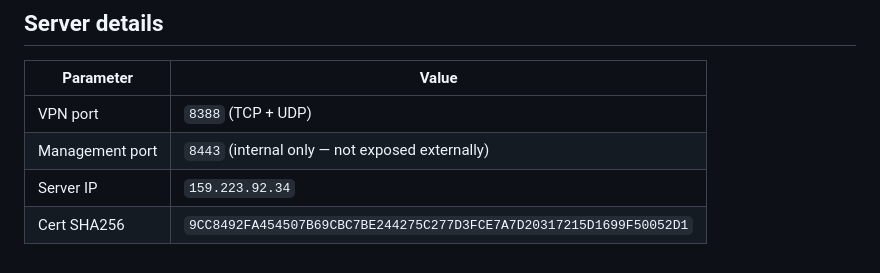
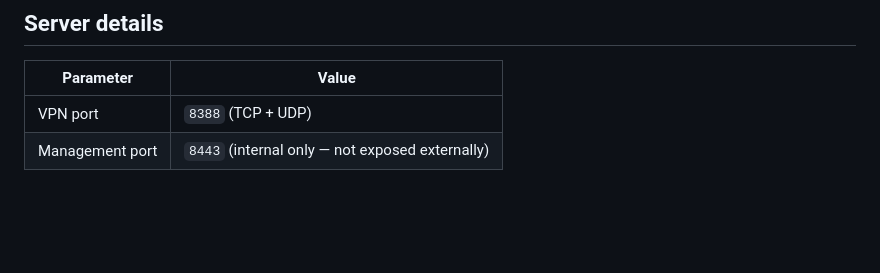
Before and after one commit to ksysoev/cloudlab, a Markdown page: stacks/outline-vpn/README.md, the part around the change. Drawn GitHub-style; blank space fills up the shorter version.

Commit message:
docs(outline-vpn): remove server IP and cert fingerprint from README

```diff
--- a/stacks/outline-vpn/README.md
+++ b/stacks/outline-vpn/README.md
@@ -118,5 +118,3 @@ Paste the printed `ss://` URL into the Outline client to connect.
 |-------------------|--------------------------------------------------------------------|
 | VPN port          | `8388` (TCP + UDP)                                                 |
 | Management port   | `8443` (internal only — not exposed externally)                    |
-| Server IP         | `159.223.92.34`                                                    |
-| Cert SHA256       | `9CC8492FA454507B69CBC7BE244275C277D3FCE7A7D20317215D1699F50052D1` |
```
